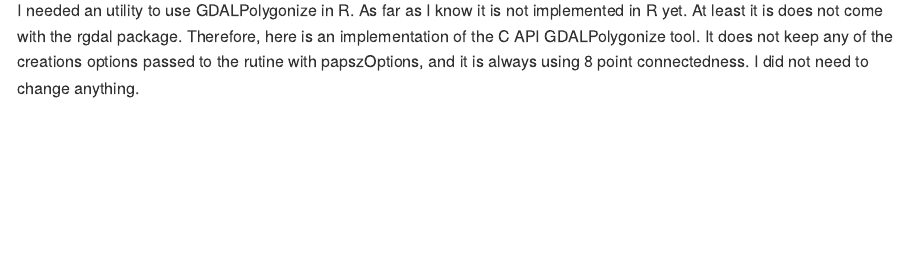
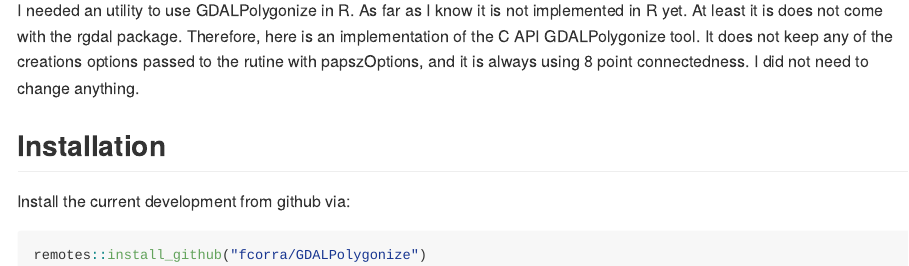
Before and after one commit to fcorra/GDALPolygonize, an R Markdown document (README.Rmd): the page in a window 1100 px wide, from 110 px down. Rendered offline with R 4.5, knitr and Pandoc, with nearby package versions.

Commit message:
mod README

````diff
--- a/README.Rmd
+++ b/README.Rmd
@@ -7,3 +7,11 @@
 # GDALPolygonize
 
 I needed an utility to use GDALPolygonize in R. As far as I know it is not implemented in R yet. At least it is does not come with the rgdal package. Therefore, here is an implementation of the C API GDALPolygonize tool. It does not keep any of the creations options passed to the rutine with papszOptions, and it is always using 8 point connectedness. I did not need to change anything.
+
+
+## Installation
+
+Install the current development from github via:
+``` r
+remotes::install_github("fcorra/GDALPolygonize")
+```
````
